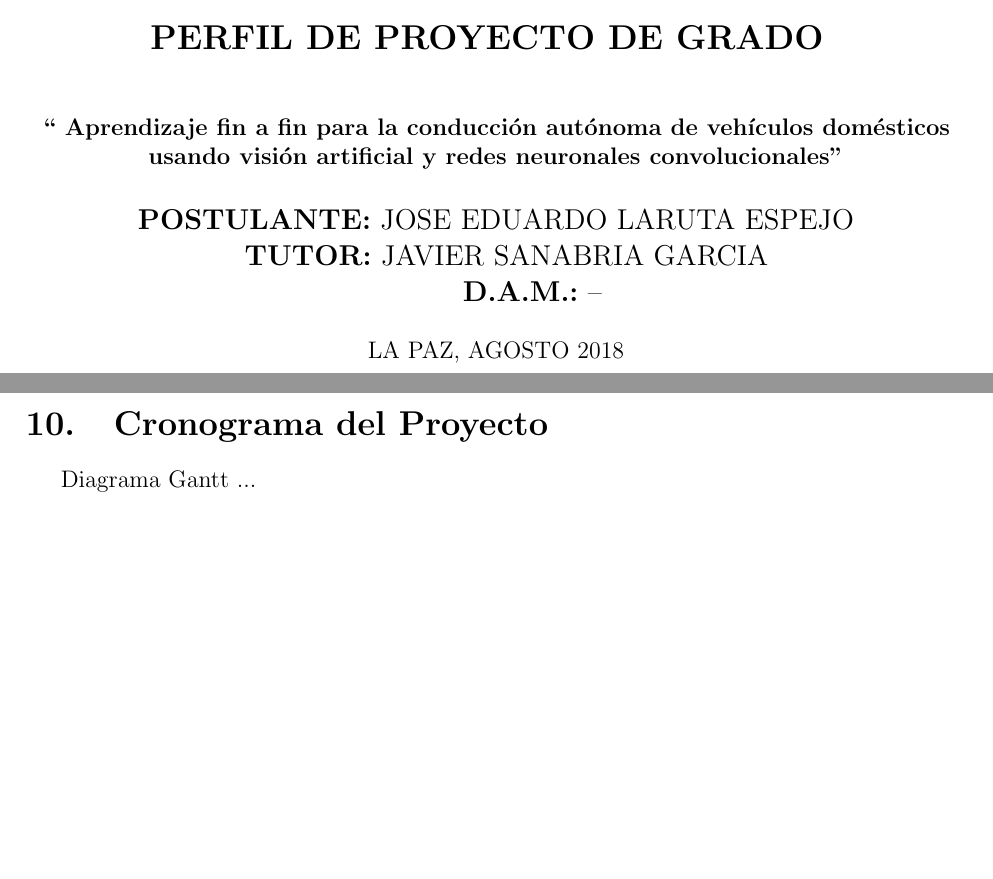
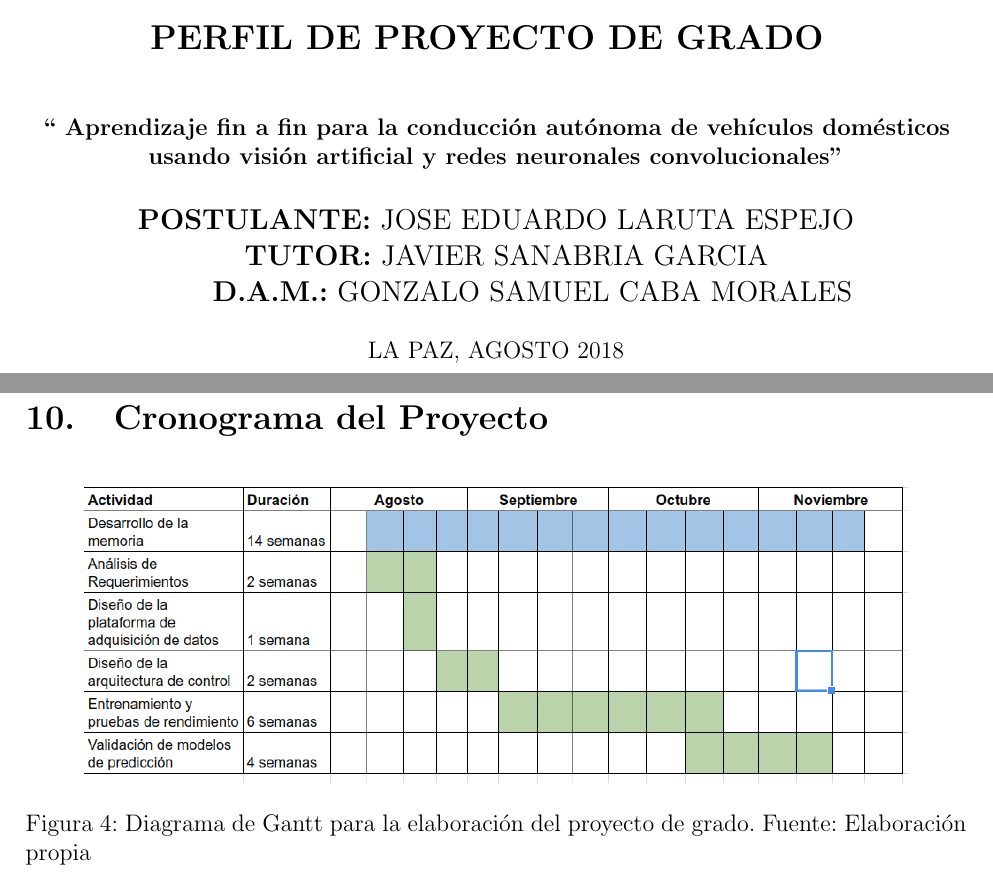
Before and after one commit to tabris2015/perfil_proyecto, a LaTeX document (perfil.tex): two parts of pages 1 and 11 of 12 before the commit and two parts of pages 1 and 12 of 13 after it, joined at a grey line, cut so that both start at the same text, the shorter picture padded with empty space. Compiled offline with pdfLaTeX.

Commit message:
final con cronograma

```diff
--- a/perfil.tex
+++ b/perfil.tex
@@ -69,7 +69,7 @@
 \end{large}
 
 \begin{large}
-\hspace{0.44in} \textbf{D.A.M.:} --\\
+\hspace{0.44in} \textbf{D.A.M.:} GONZALO SAMUEL CABA MORALES\\
 \end{large}
 
 \vspace*{0.2in}
@@ -478,3 +478,7 @@ Inicialmente se considera la siguiente estructura:\\
 \section{Cronograma del Proyecto}
 
-Diagrama Gantt ...
+%%%% Figura 1 %%%%%%
+\begin{figure}[!ht]
+    \centering
+    \includegraphics[width=0.85\textwidth]{cronograma}
+    \caption{Diagrama de Gantt para la elaboración del proyecto de grado. Fuente: Elaboración propia}
```
Also changed, not shown: cronograma.png (added), dibujos/overview.png (added), perfil.pdf, perfil.tex (7 more changed lines), 1 other file.
